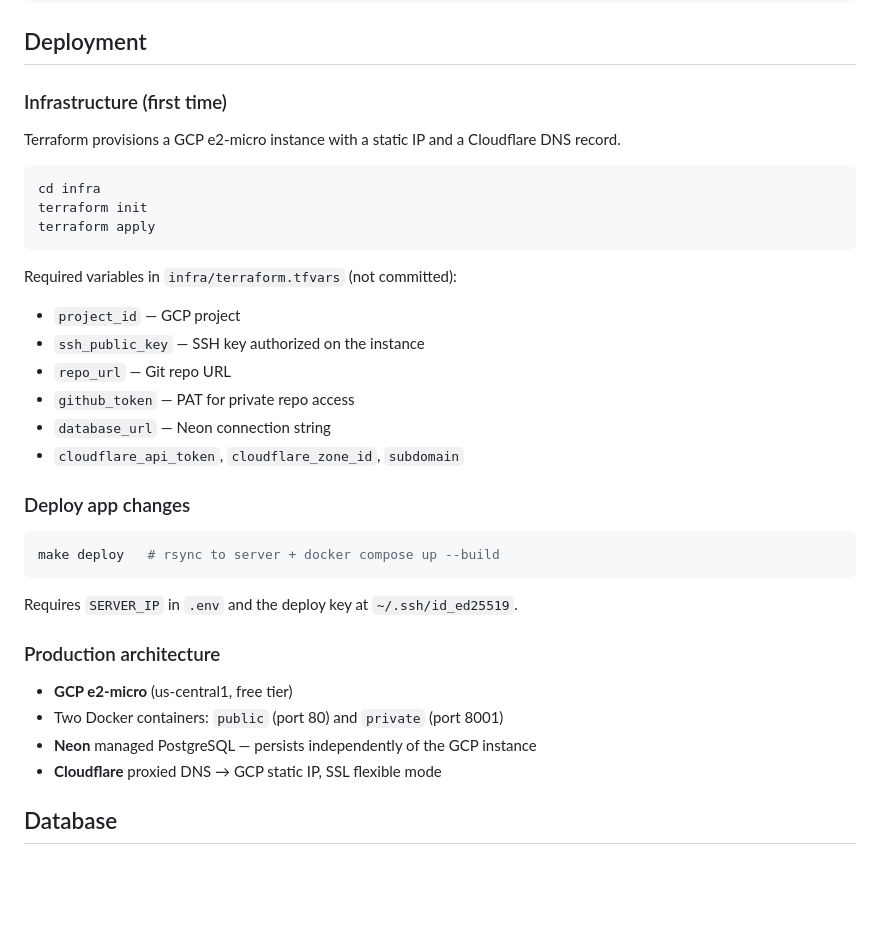
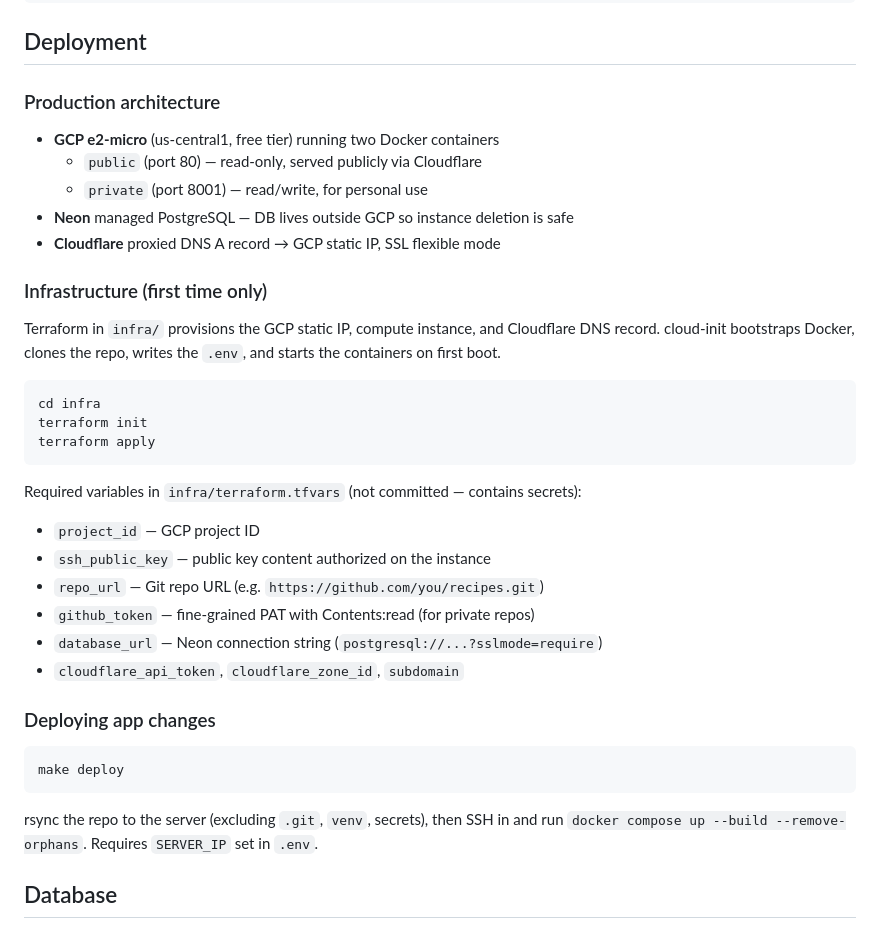
Before and after one commit to LopezNathan/recipes, a Markdown page: README.md, the part around the change. Rendered like a GitHub page; blank space fills up the shorter version.

````diff
--- a/README.md
+++ b/README.md
@@ -90,9 +90,17 @@ docker-compose.prod.yml     # Production containers
 
 ## Deployment
 
-### Infrastructure (first time)
+### Production architecture
 
-Terraform provisions a GCP e2-micro instance with a static IP and a Cloudflare DNS record.
+- **GCP e2-micro** (us-central1, free tier) running two Docker containers
+  - `public` (port 80) — read-only, served publicly via Cloudflare
+  - `private` (port 8001) — read/write, for personal use
+- **Neon** managed PostgreSQL — DB lives outside GCP so instance deletion is safe
+- **Cloudflare** proxied DNS A record → GCP static IP, SSL flexible mode
+
+### Infrastructure (first time only)
+
+Terraform in `infra/` provisions the GCP static IP, compute instance, and Cloudflare DNS record. cloud-init bootstraps Docker, clones the repo, writes the `.env`, and starts the containers on first boot.
 
 ```bash
 cd infra
@@ -100,28 +108,21 @@ terraform init
 terraform apply
 ```
 
-Required variables in `infra/terraform.tfvars` (not committed):
-- `project_id` — GCP project
-- `ssh_public_key` — SSH key authorized on the instance
-- `repo_url` — Git repo URL
-- `github_token` — PAT for private repo access
-- `database_url` — Neon connection string
+Required variables in `infra/terraform.tfvars` (not committed — contains secrets):
+- `project_id` — GCP project ID
+- `ssh_public_key` — public key content authorized on the instance
+- `repo_url` — Git repo URL (e.g. `https://github.com/you/recipes.git`)
+- `github_token` — fine-grained PAT with Contents:read (for private repos)
+- `database_url` — Neon connection string (`postgresql://...?sslmode=require`)
 - `cloudflare_api_token`, `cloudflare_zone_id`, `subdomain`
 
-### Deploy app changes
+### Deploying app changes
 
 ```bash
-make deploy   # rsync to server + docker compose up --build
+make deploy
 ```
 
-Requires `SERVER_IP` in `.env` and the deploy key at `~/.ssh/id_ed25519`.
-
-### Production architecture
-
-- **GCP e2-micro** (us-central1, free tier)
-- Two Docker containers: `public` (port 80) and `private` (port 8001)
-- **Neon** managed PostgreSQL — persists independently of the GCP instance
-- **Cloudflare** proxied DNS → GCP static IP, SSL flexible mode
+rsync the repo to the server (excluding `.git`, `venv`, secrets), then SSH in and run `docker compose up --build --remove-orphans`. Requires `SERVER_IP` set in `.env`.
 
 ## Database
 
````
Also changed, not shown: .github/copilot-instructions.md (deleted, +0 -166 lines).
